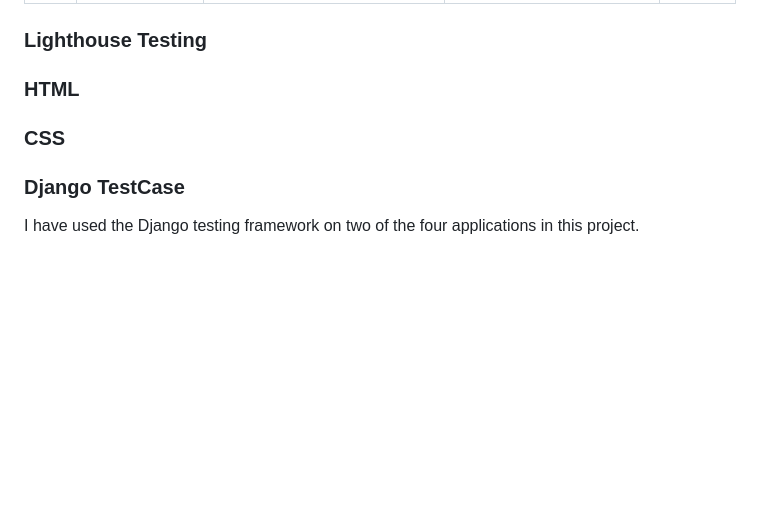
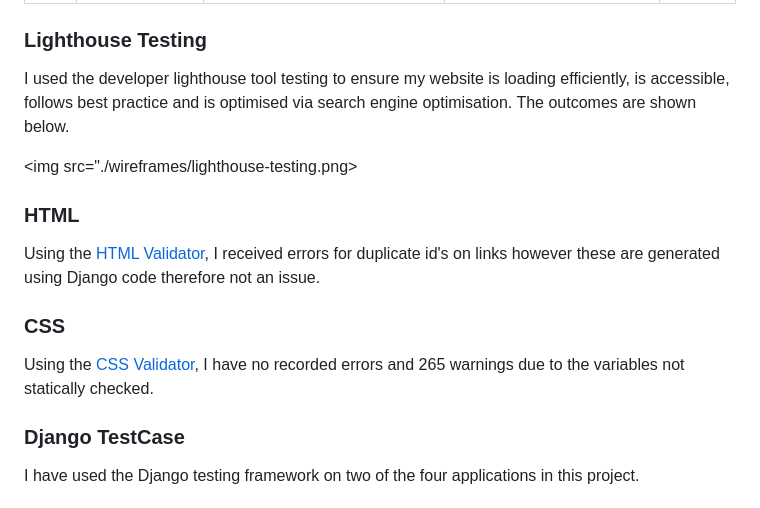
Before and after one commit to mturner1158/talent-hub, a Markdown page: README.md, the part around the change. Drawn GitHub-style; blank space fills up the shorter version.

Commit message:
finished testing section

```diff
--- a/README.md
+++ b/README.md
@@ -283,10 +283,15 @@ Testing was carried out against the deployed Heroku site to confirm the deployed
 | C.5 | Broken links / navigation | Click through every nav link, footer link, and back button while logged out, as Candidate, and as Company. | No broken links or unexpected errors for any role. | Pass |
 
 ### Lighthouse Testing
+I used the developer lighthouse tool testing to ensure my website is loading efficiently, is accessible, follows best practice and is optimised via search engine optimisation. The outcomes are shown below.
+
+<img src="./wireframes/lighthouse-testing.png>
 
 ### HTML
+Using the [HTML Validator](https://validator.w3.org/), I received errors for duplicate id's on links however these are generated using Django code therefore not an issue.
 
 ### CSS
+Using the [CSS Validator](https://jigsaw.w3.org/css-validator/), I have no recorded errors and 265 warnings due to the variables not statically checked.
 
 ### Django TestCase
 I have used the Django testing framework on two of the four applications in this project.
```
